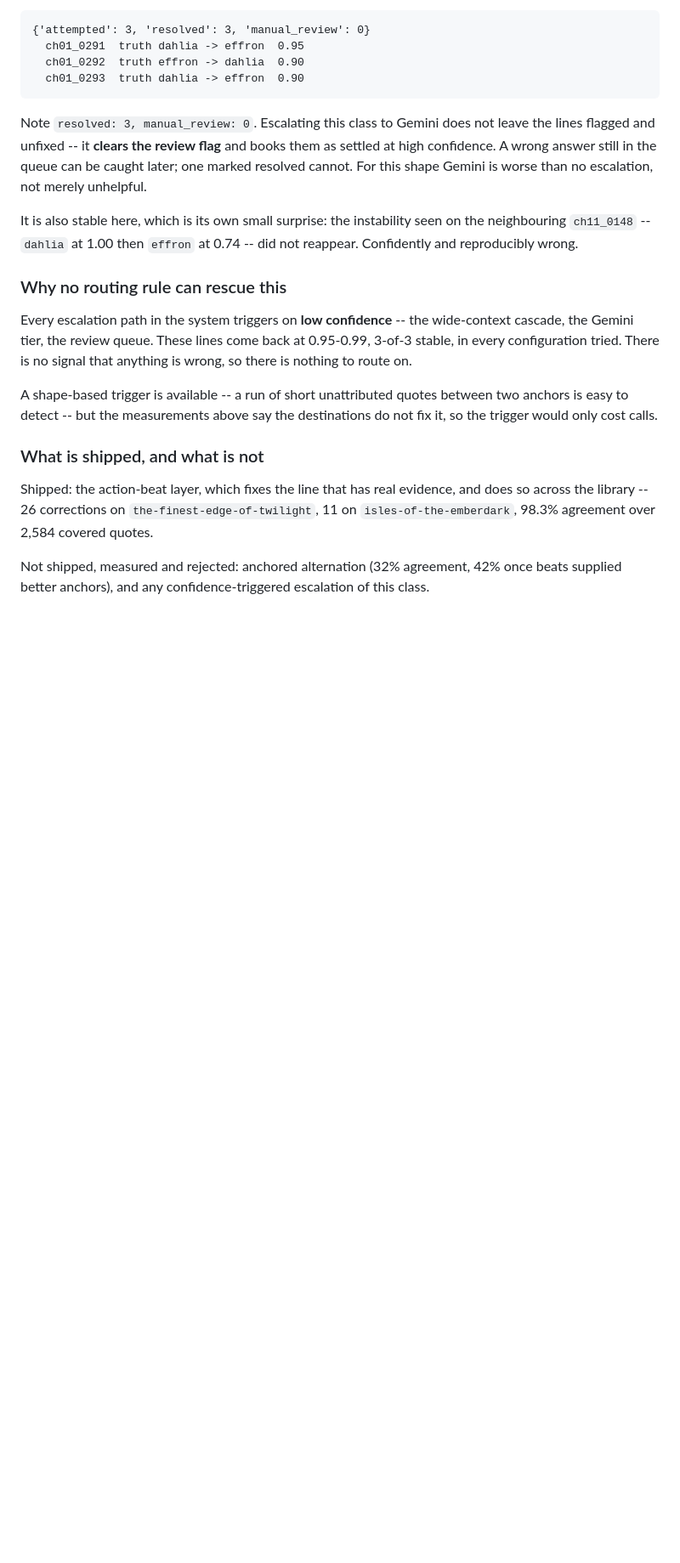
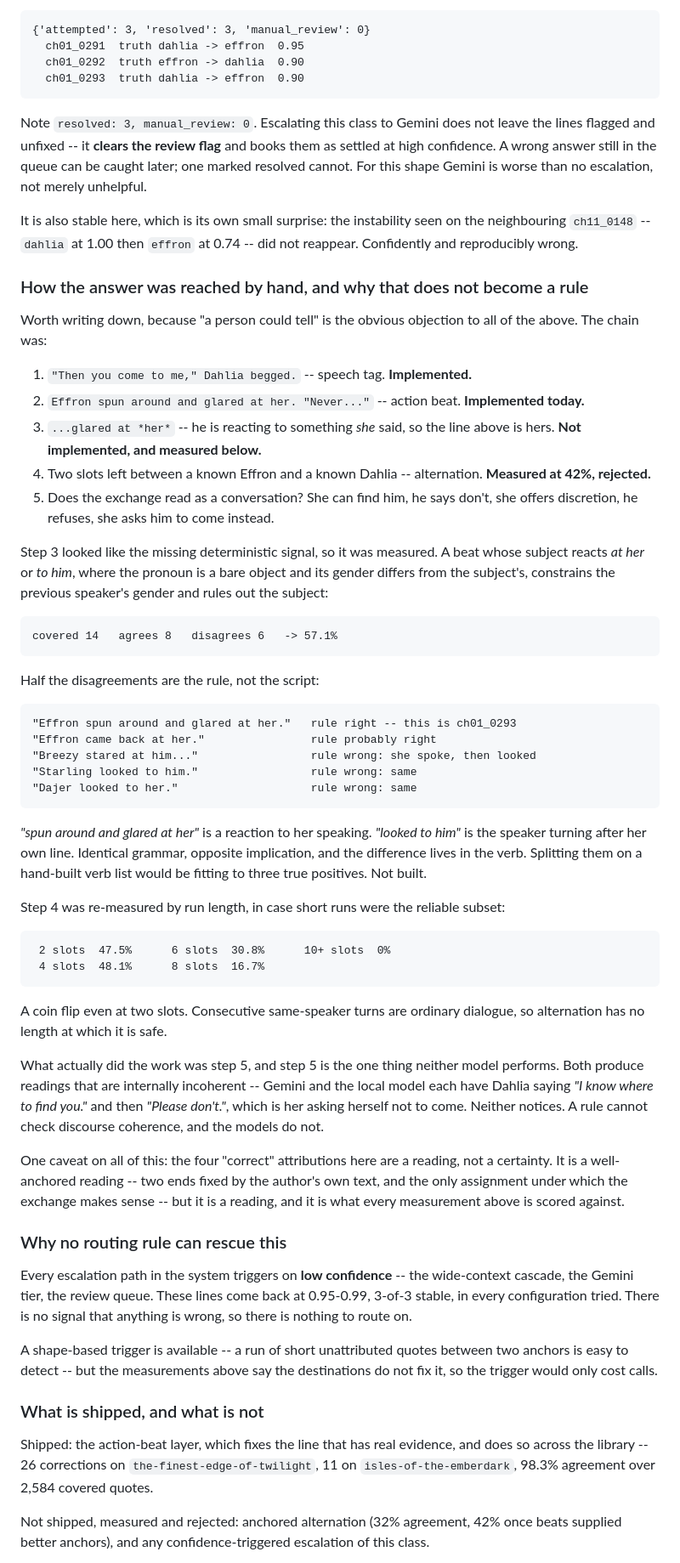
Before and after one commit to NicusorFlorinBaluta/crazy-audiobook-creator, a Markdown page: docs/decisions/2026-09-10-review-of-the-september-feature-run.md, the part around the change. Shown at 85% size. Rendered like a GitHub page; blank space fills up the shorter version.

Commit message:
docs: how the prologue was solved by hand, and why that is not a rule
"A person could tell" is the obvious objection to calling this unsolvable, so
the chain is written down and each step measured.

Two steps are already deterministic and implemented -- the speech tag and the
action beat. The third looked like the missing one: "...glared at *her*" means
he is reacting to something she said, so the line above is hers. Measured as a
gender constraint on the previous speaker, with the pronoun required to be a
bare object whose gender differs from the beat subject's: 8 agree, 6 disagree,
57.1% over 14 cases. Half the disagreements are the rule -- "spun around and
glared at her" is a reaction to her speaking, "looked to him" is the speaker
turning after her own line, and the difference is a verb, not a structure.
Splitting them on a hand-built verb list would be fitting to three true
positives. Not built.

The fourth step, alternation, was re-measured by run length in case short runs
were the safe subset: 47.5% at two slots, 48.1% at four, 30.8% at six, zero
beyond ten. Consecutive same-speaker turns are ordinary dialogue, so there is
no length at which it is safe.

What did the work was the fifth step -- checking the exchange reads as a
conversation -- and that is the one thing neither model performs. Gemini and
the local model each produce a reading in which Dahlia says "I know where to
find you." and then "Please don't.", asking herself not to come. Neither
notices.

Recorded with the caveat it deserves: the four "correct" attributions are a
well-anchored reading, not a certainty, and every measurement in this section
is scored against them.

Co-Authored-By: Claude Opus 5 <noreply@anthropic.com>

````diff
--- a/docs/decisions/2026-09-10-review-of-the-september-feature-run.md
+++ b/docs/decisions/2026-09-10-review-of-the-september-feature-run.md
@@ -1473,6 +1473,67 @@ It is also stable here, which is its own small surprise: the instability seen on
 the neighbouring `ch11_0148` -- `dahlia` at 1.00 then `effron` at 0.74 -- did not
 reappear. Confidently and reproducibly wrong.
 
+### How the answer was reached by hand, and why that does not become a rule
+
+Worth writing down, because "a person could tell" is the obvious objection to
+all of the above. The chain was:
+
+1. `"Then you come to me," Dahlia begged.` -- speech tag. **Implemented.**
+2. `Effron spun around and glared at her. "Never..."` -- action beat.
+   **Implemented today.**
+3. `...glared at *her*` -- he is reacting to something *she* said, so the line
+   above is hers. **Not implemented, and measured below.**
+4. Two slots left between a known Effron and a known Dahlia -- alternation.
+   **Measured at 42%, rejected.**
+5. Does the exchange read as a conversation? She can find him, he says don't,
+   she offers discretion, he refuses, she asks him to come instead.
+
+Step 3 looked like the missing deterministic signal, so it was measured. A beat
+whose subject reacts *at her* or *to him*, where the pronoun is a bare object
+and its gender differs from the subject's, constrains the previous speaker's
+gender and rules out the subject:
+
+```
+covered 14   agrees 8   disagrees 6   -> 57.1%
+```
+
+Half the disagreements are the rule, not the script:
+
+```
+"Effron spun around and glared at her."   rule right -- this is ch01_0293
+"Effron came back at her."                rule probably right
+"Breezy stared at him..."                 rule wrong: she spoke, then looked
+"Starling looked to him."                 rule wrong: same
+"Dajer looked to her."                    rule wrong: same
+```
+
+*"spun around and glared at her"* is a reaction to her speaking. *"looked to
+him"* is the speaker turning after her own line. Identical grammar, opposite
+implication, and the difference lives in the verb. Splitting them on a
+hand-built verb list would be fitting to three true positives. Not built.
+
+Step 4 was re-measured by run length, in case short runs were the reliable
+subset:
+
+```
+ 2 slots  47.5%      6 slots  30.8%      10+ slots  0%
+ 4 slots  48.1%      8 slots  16.7%
+```
+
+A coin flip even at two slots. Consecutive same-speaker turns are ordinary
+dialogue, so alternation has no length at which it is safe.
+
+What actually did the work was step 5, and step 5 is the one thing neither
+model performs. Both produce readings that are internally incoherent -- Gemini
+and the local model each have Dahlia saying *"I know where to find you."* and
+then *"Please don't."*, which is her asking herself not to come. Neither notices.
+A rule cannot check discourse coherence, and the models do not.
+
+One caveat on all of this: the four "correct" attributions here are a reading,
+not a certainty. It is a well-anchored reading -- two ends fixed by the author's
+own text, and the only assignment under which the exchange makes sense -- but it
+is a reading, and it is what every measurement above is scored against.
+
 ### Why no routing rule can rescue this
 
 Every escalation path in the system triggers on **low confidence** -- the
````
